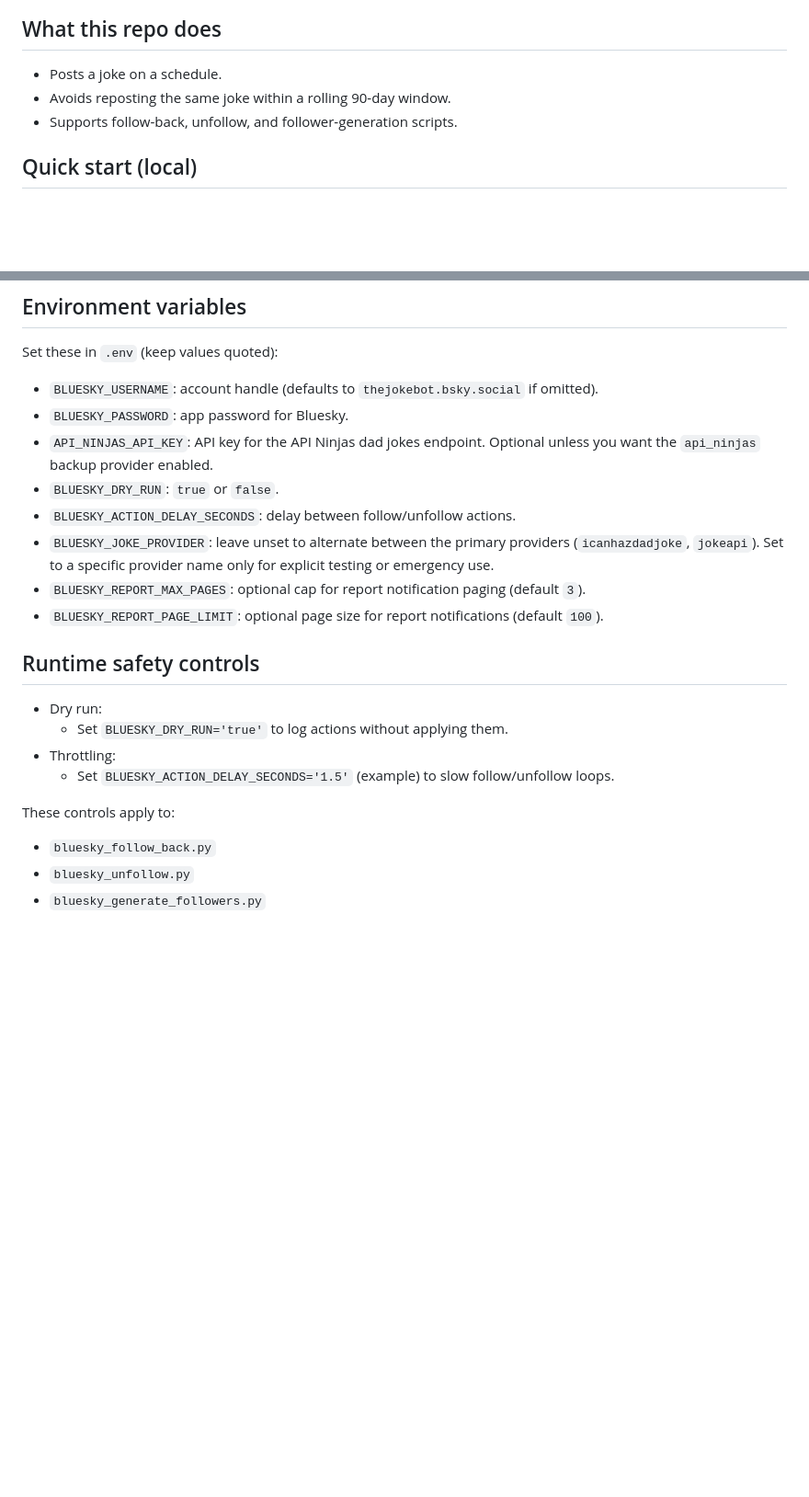
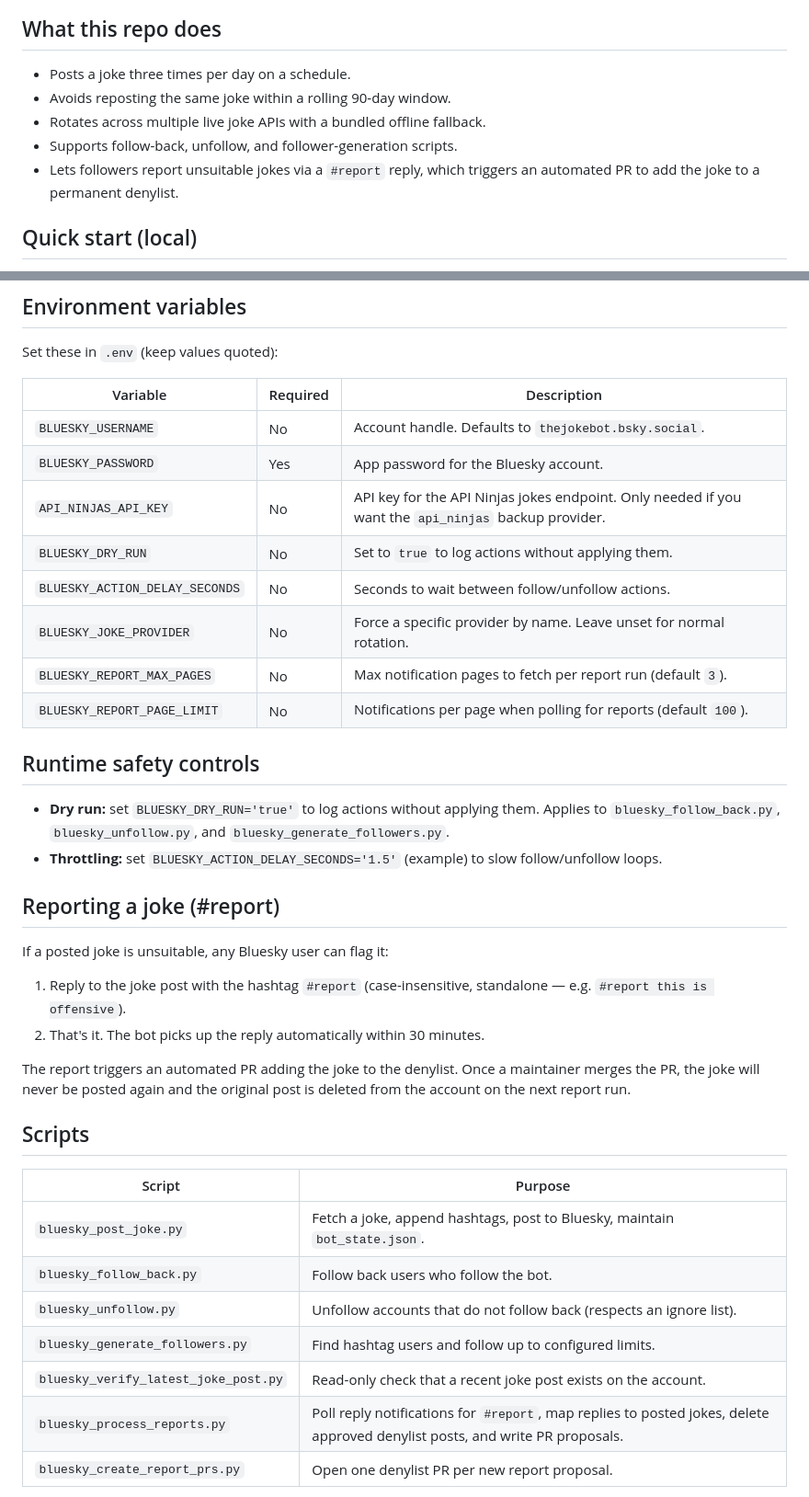
Before and after one commit to chris-gillatt/thejokebot, a Markdown page: README.md, 2 parts joined by grey strips. Shown at 92% size. GitHub-like rendering; blank space fills up the shorter version.

```diff
--- a/README.md
+++ b/README.md
@@ -11,9 +11,11 @@ Posts dad jokes to the Bluesky account [thejokebot.bsky.social](https://bsky.app
 
 ## What this repo does
 
-- Posts a joke on a schedule.
+- Posts a joke three times per day on a schedule.
 - Avoids reposting the same joke within a rolling 90-day window.
+- Rotates across multiple live joke APIs with a bundled offline fallback.
 - Supports follow-back, unfollow, and follower-generation scripts.
+- Lets followers report unsuitable jokes via a `#report` reply, which triggers an automated PR to add the joke to a permanent denylist.
 
 ## Quick start (local)
 
@@ -29,24 +31,40 @@ Posts dad jokes to the Bluesky account [thejokebot.bsky.social](https://bsky.app
 
 Set these in `.env` (keep values quoted):
 
-- `BLUESKY_USERNAME`: account handle (defaults to `thejokebot.bsky.social` if omitted).
-- `BLUESKY_PASSWORD`: app password for Bluesky.
-- `API_NINJAS_API_KEY`: API key for the API Ninjas dad jokes endpoint. Optional unless you want the `api_ninjas` backup provider enabled.
-- `BLUESKY_DRY_RUN`: `true` or `false`.
-- `BLUESKY_ACTION_DELAY_SECONDS`: delay between follow/unfollow actions.
-- `BLUESKY_JOKE_PROVIDER`: leave unset to alternate between the primary providers (`icanhazdadjoke`, `jokeapi`). Set to a specific provider name only for explicit testing or emergency use.
-- `BLUESKY_REPORT_MAX_PAGES`: optional cap for report notification paging (default `3`).
-- `BLUESKY_REPORT_PAGE_LIMIT`: optional page size for report notifications (default `100`).
+| Variable | Required | Description |
+|---|---|---|
+| `BLUESKY_USERNAME` | No | Account handle. Defaults to `thejokebot.bsky.social`. |
+| `BLUESKY_PASSWORD` | Yes | App password for the Bluesky account. |
+| `API_NINJAS_API_KEY` | No | API key for the API Ninjas jokes endpoint. Only needed if you want the `api_ninjas` backup provider. |
+| `BLUESKY_DRY_RUN` | No | Set to `true` to log actions without applying them. |
+| `BLUESKY_ACTION_DELAY_SECONDS` | No | Seconds to wait between follow/unfollow actions. |
+| `BLUESKY_JOKE_PROVIDER` | No | Force a specific provider by name. Leave unset for normal rotation. |
+| `BLUESKY_REPORT_MAX_PAGES` | No | Max notification pages to fetch per report run (default `3`). |
+| `BLUESKY_REPORT_PAGE_LIMIT` | No | Notifications per page when polling for reports (default `100`). |
 
 ## Runtime safety controls
 
-- Dry run:
-  - Set `BLUESKY_DRY_RUN='true'` to log actions without applying them.
-- Throttling:
-  - Set `BLUESKY_ACTION_DELAY_SECONDS='1.5'` (example) to slow follow/unfollow loops.
+- **Dry run:** set `BLUESKY_DRY_RUN='true'` to log actions without applying them. Applies to `bluesky_follow_back.py`, `bluesky_unfollow.py`, and `bluesky_generate_followers.py`.
+- **Throttling:** set `BLUESKY_ACTION_DELAY_SECONDS='1.5'` (example) to slow follow/unfollow loops.
 
-These controls apply to:
+## Reporting a joke (#report)
 
-- `bluesky_follow_back.py`
-- `bluesky_unfollow.py`
-- `bluesky_generate_followers.py`
+If a posted joke is unsuitable, any Bluesky user can flag it:
+
+1. Reply to the joke post with the hashtag `#report` (case-insensitive, standalone — e.g. `#report this is offensive`).
+2. That's it. The bot picks up the reply automatically within 30 minutes.
+
+The report triggers an automated PR adding the joke to the denylist. Once a maintainer merges the PR, the joke will never be posted again and the original post is deleted from the account on the next report run.
+
+## Scripts
+
+| Script | Purpose |
+|---|---|
+| `bluesky_post_joke.py` | Fetch a joke, append hashtags, post to Bluesky, maintain `bot_state.json`. |
+| `bluesky_follow_back.py` | Follow back users who follow the bot. |
+| `bluesky_unfollow.py` | Unfollow accounts that do not follow back (respects an ignore list). |
+| `bluesky_generate_followers.py` | Find hashtag users and follow up to configured limits. |
+| `bluesky_verify_latest_joke_post.py` | Read-only check that a recent joke post exists on the account. |
+| `bluesky_process_reports.py` | Poll reply notifications for `#report`, map replies to posted jokes, delete approved denylist posts, and write PR proposals. |
+| `bluesky_create_report_prs.py` | Open one denylist PR per new report proposal. |
+
```
Also changed, not shown: other parts of README.md (+23 -28 lines).
